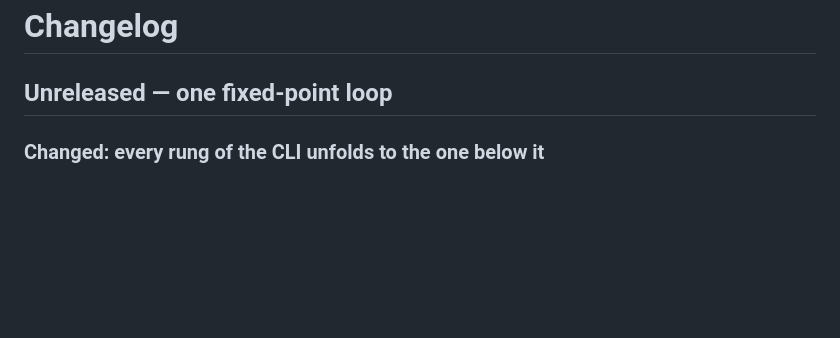
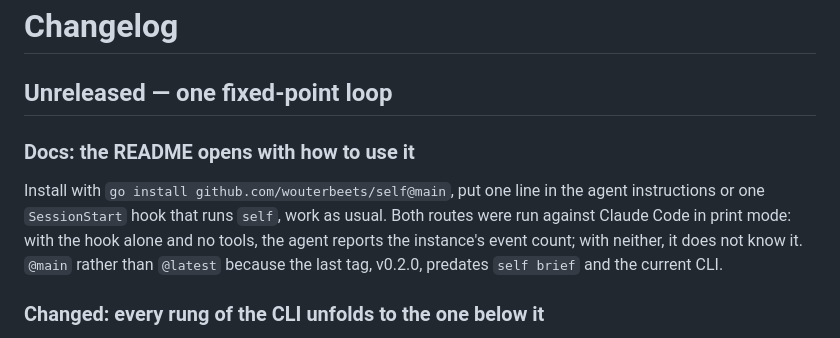
Before and after one commit to Wouterbeets/self, a Markdown page: CHANGELOG.md, the part around the change. Rendered like a GitHub page; blank space fills up the shorter version.

```diff
--- a/CHANGELOG.md
+++ b/CHANGELOG.md
@@ -1,6 +1,16 @@
 # Changelog
 
 ## Unreleased — one fixed-point loop
+
+### Docs: the README opens with how to use it
+
+Install with `go install github.com/wouterbeets/self@main`, put one line in the
+agent instructions or one `SessionStart` hook that runs `self`, work as usual.
+Both routes were run against Claude Code in print mode: with the hook alone and
+no tools, the agent reports the instance's event count; with neither, it does
+not know it. `@main` rather than `@latest` because the last tag, v0.2.0,
+predates `self brief` and the current CLI.
+
 
 ### Changed: every rung of the CLI unfolds to the one below it
 
```
Also changed, not shown: AGENTS.md (+6 -0 lines), README.md (+60 -5 lines).
